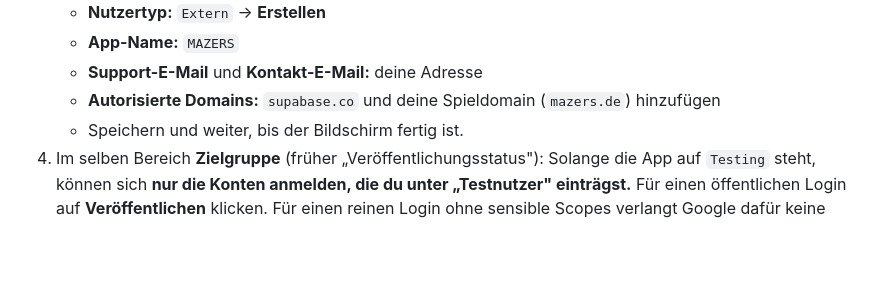
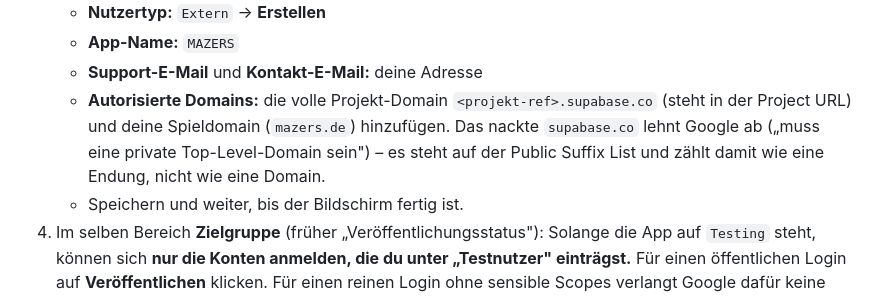
Before and after one commit to samulba/project-maze, a Markdown page: docs/SUPABASE.md, the part around the change. Drawn GitHub-style; blank space fills up the shorter version.

Commit message:
docs(supabase): autorisierte Domain ist die Projekt-Domain, nicht supabase.co
supabase.co steht auf der Public Suffix List; Google lehnt es als
autorisierte Domain ab. Richtig ist die volle <projekt-ref>.supabase.co.

Co-Authored-By: Claude Fable 5 <noreply@anthropic.com>
Claude-Session: https://claude.ai/code/session_01P9cKcGJcsoYJBFLMHAGvR4

```diff
--- a/docs/SUPABASE.md
+++ b/docs/SUPABASE.md
@@ -248,8 +248,11 @@ https://abcdefghijkl.supabase.co/auth/v1/callback
    - **Nutzertyp:** `Extern` → **Erstellen**
    - **App-Name:** `MAZERS`
    - **Support-E-Mail** und **Kontakt-E-Mail:** deine Adresse
-   - **Autorisierte Domains:** `supabase.co` und deine Spieldomain
-     (`mazers.de`) hinzufügen
+   - **Autorisierte Domains:** die volle Projekt-Domain
+     `<projekt-ref>.supabase.co` (steht in der Project URL) und deine
+     Spieldomain (`mazers.de`) hinzufügen. Das nackte `supabase.co` lehnt
+     Google ab („muss eine private Top-Level-Domain sein") – es steht auf der
+     Public Suffix List und zählt damit wie eine Endung, nicht wie eine Domain.
    - Speichern und weiter, bis der Bildschirm fertig ist.
 4. Im selben Bereich **Zielgruppe** (früher „Veröffentlichungsstatus"):
    Solange die App auf `Testing` steht, können sich **nur die Konten anmelden,
```
